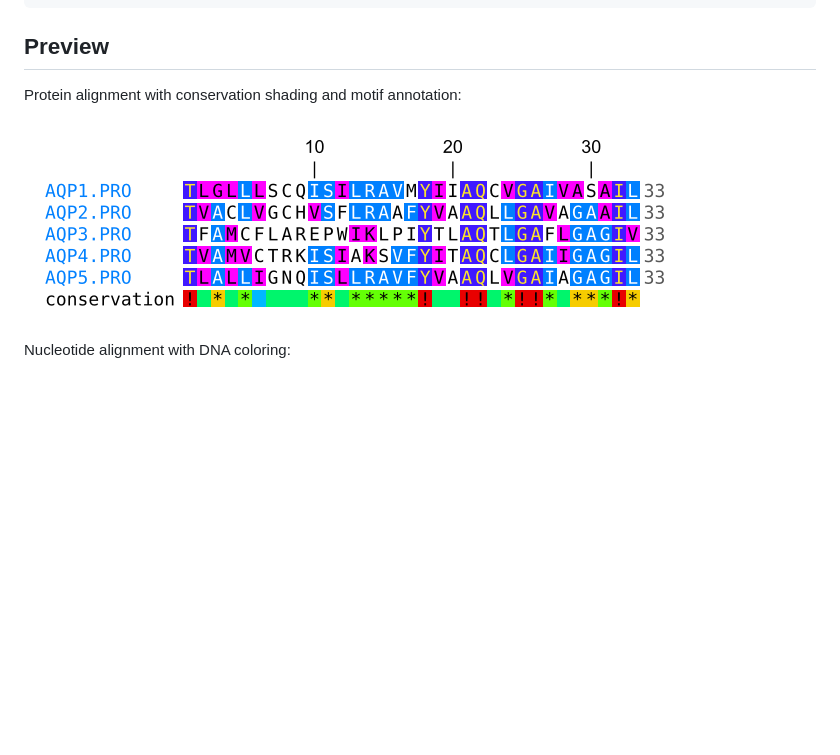
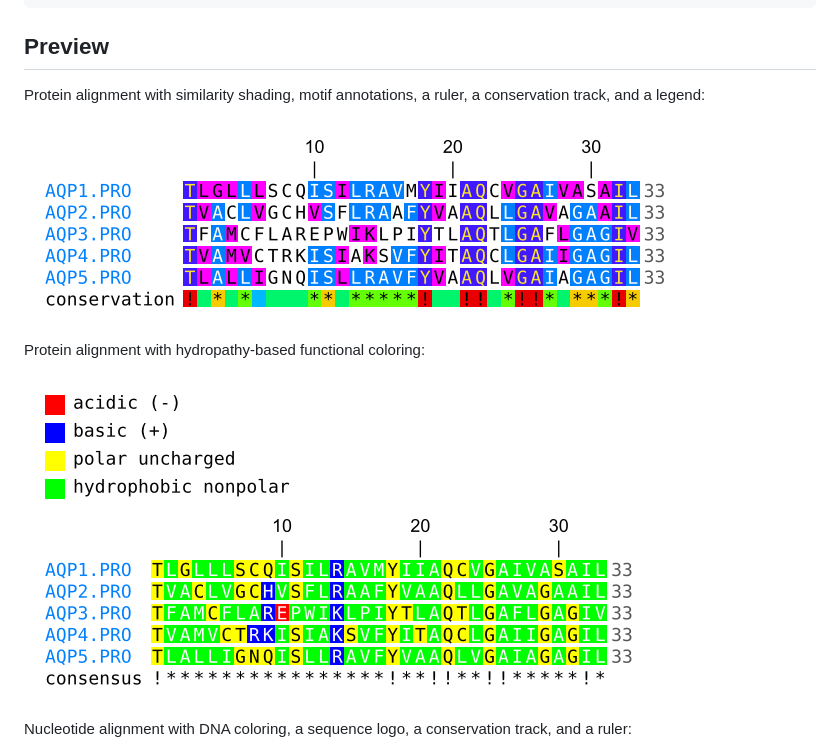
Before and after one commit to rice8y/typshade, a Markdown page: package/README.md, the part around the change. GitHub-like rendering; blank space fills up the shorter version.

```diff
--- a/package/README.md
+++ b/package/README.md
@@ -68,11 +68,17 @@ The lower-level helpers are still available through `commands:` when you need pr
 
 ## Preview
 
-Protein alignment with conservation shading and motif annotation:
+Protein alignment with similarity shading, motif annotations, a ruler,
+a conservation track, and a legend:
 
 ![Protein alignment preview](images/readme-preview-1.png)
 
-Nucleotide alignment with DNA coloring:
+Protein alignment with hydropathy-based functional coloring:
+
+![Hydropathy preview](images/readme-preview-2.png)
+
+Nucleotide alignment with DNA coloring, a sequence logo, a conservation track,
+and a ruler:
 
 ![DNA alignment preview](images/readme-preview-3.png)
 
```
Also changed, not shown: README.md (+8 -2 lines).
